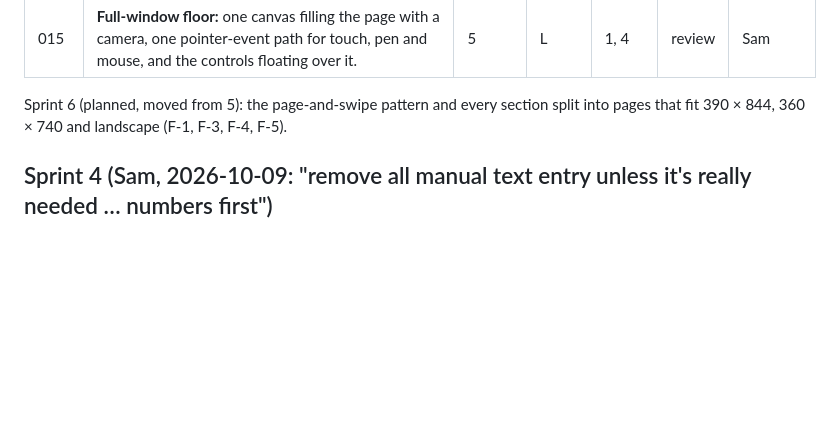
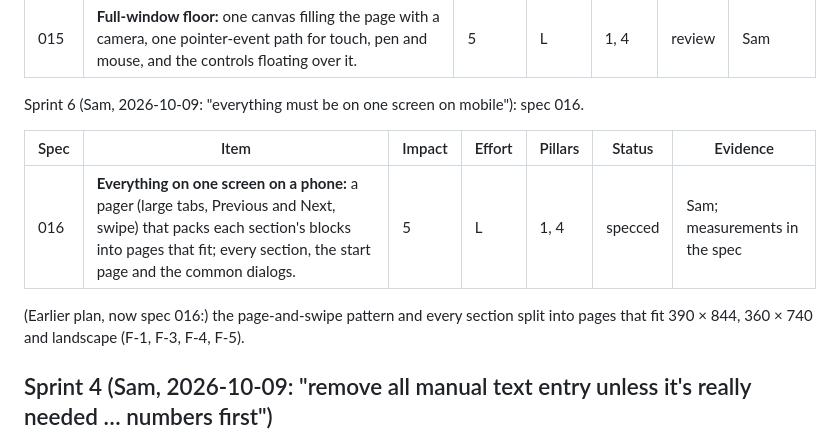
Before and after one commit to swwilshub/Overhead, a Markdown page: docs/studio/backlog.md, the part around the change. GitHub-like rendering; blank space fills up the shorter version.

Commit message:
Sprint 6: spec 016, everything on one screen on a phone
Co-Authored-By: Claude Sonnet 5.5 <noreply@anthropic.com>
Claude-Session: https://claude.ai/code/session_01J2cNjFnfUg4J5tk3xiu9Wm

```diff
--- a/docs/studio/backlog.md
+++ b/docs/studio/backlog.md
@@ -49,7 +49,13 @@ Sprint 5 (Sam, 2026-10-09: "make the factory floor the whole window … touch ev
 |---|---|---|---|---|---|---|
 | 015 | **Full-window floor:** one canvas filling the page with a camera, one pointer-event path for touch, pen and mouse, and the controls floating over it. | 5 | L | 1, 4 | review | Sam |
 
-Sprint 6 (planned, moved from 5): the page-and-swipe pattern and every section split into pages that fit 390 × 844,
+Sprint 6 (Sam, 2026-10-09: "everything must be on one screen on mobile"): spec 016.
+
+| Spec | Item | Impact | Effort | Pillars | Status | Evidence |
+|---|---|---|---|---|---|---|
+| 016 | **Everything on one screen on a phone:** a pager (large tabs, Previous and Next, swipe) that packs each section's blocks into pages that fit; every section, the start page and the common dialogs. | 5 | L | 1, 4 | specced | Sam; measurements in the spec |
+
+(Earlier plan, now spec 016:) the page-and-swipe pattern and every section split into pages that fit 390 × 844,
 360 × 740 and landscape (F-1, F-3, F-4, F-5).
 
 ## Sprint 4 (Sam, 2026-10-09: "remove all manual text entry unless it's really needed … numbers first")
```
Also changed, not shown: 1 other file.
